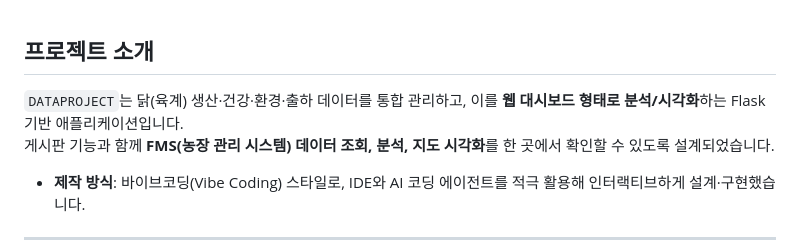
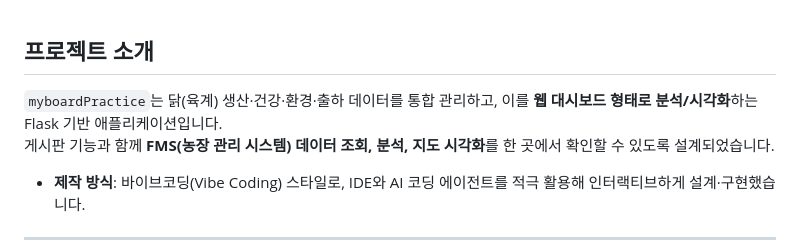
Before and after one commit to RudinP/MicrosoftDataSchool-myboardPractice, a Markdown page: README.md, the part around one of its changes. Rendered like a GitHub page.

```diff
--- a/README.md
+++ b/README.md
@@ -1,6 +1,6 @@
 ## 프로젝트 소개
 
-`DATAPROJECT`는 닭(육계) 생산·건강·환경·출하 데이터를 통합 관리하고, 이를 **웹 대시보드 형태로 분석/시각화**하는 Flask 기반 애플리케이션입니다.
+`myboardPractice`는 닭(육계) 생산·건강·환경·출하 데이터를 통합 관리하고, 이를 **웹 대시보드 형태로 분석/시각화**하는 Flask 기반 애플리케이션입니다.
 게시판 기능과 함께 **FMS(농장 관리 시스템) 데이터 조회, 분석, 지도 시각화**를 한 곳에서 확인할 수 있도록 설계되었습니다.
 
 - **제작 방식**: 바이브코딩(Vibe Coding) 스타일로, IDE와 AI 코딩 에이전트를 적극 활용해 인터랙티브하게 설계·구현했습니다.
```
Also changed, not shown: other parts of README.md (+6 -0 lines).
